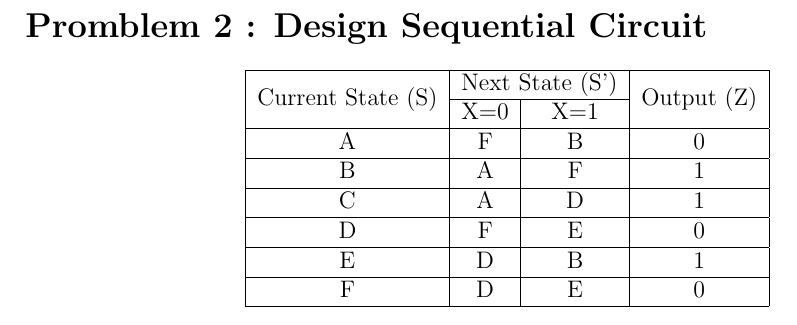
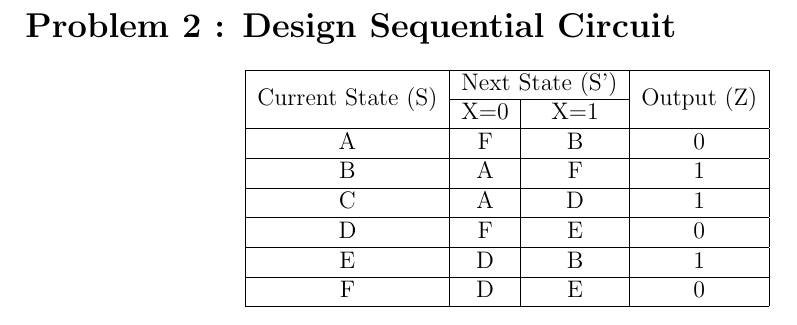
Before and after one commit to canh25xp/VHDL_Weekly_Assignment, a LaTeX problem sheet (Assignment_1_solution.tex, which reads vhdl-assignment.cls): part of page 4 of 4, cut so that both start at the same text. Compiled offline with pdfLaTeX.

Commit message:
Edit problem Enviroment

```diff
--- a/Assignment_1_solution.tex
+++ b/Assignment_1_solution.tex
@@ -126,9 +125,9 @@ $\Rightarrow F=WX+X'Z$
     \end{multicols*}
 
     \pagebreak
+\end{problem}
 
-\section*{Promblem 2 : Design Sequential Circuit}
-
+\begin{problem}{Design Sequential Circuit}
     \begin{center}
         \begin{tabular}{|c|cc|c|}
             \hline
@@ -142,5 +141,6 @@ $\Rightarrow F=WX+X'Z$
             F                                  & \multicolumn{1}{c|}{D  }             & E                           & 0 \\ \hline
         \end{tabular}
     \end{center}
+\end{problem}
 
 \end{document}
--- a/vhdl-assignment.cls
+++ b/vhdl-assignment.cls
@@ -22,22 +22,9 @@
 
 \author{Ngo Van Canh}
 
-% =============Create Problem Sections=============
-\newcommand{\enterProblemHeader}[1]{
-    \nobreak\extramarks{}{Problem \arabic{#1} continued on next page\ldots}\nobreak{}
-    \nobreak\extramarks{Problem \arabic{#1} (continued)}{Problem \arabic{#1} continued on next page\ldots}\nobreak{}
-}
-
-\newcommand{\exitProblemHeader}[1]{
-    \nobreak\extramarks{Problem \arabic{#1} (continued)}{Problem \arabic{#1} continued on next page\ldots}\nobreak{}
-    \stepcounter{#1}
-    \nobreak\extramarks{Problem \arabic{#1}}{}\nobreak{}
-}
-
 \setcounter{secnumdepth}{0}
 \newcounter{ProblemCounter}
 \setcounter{ProblemCounter}{1}
-\nobreak\extramarks{Problem \arabic{ProblemCounter}}{}\nobreak{}
 
 % =============Problem Environment=============
 \newenvironment{problem}[2][-1]{
@@ -45,8 +32,4 @@
         \setcounter{ProblemCounter}{#1}
     \fi
     \section{Problem \arabic{ProblemCounter} : #2}
-    \enterProblemHeader{ProblemCounter}
-    }
-    {
-    \exitProblemHeader{ProblemCounter}
-    }
+    }{\stepcounter{ProblemCounter}}
```
Also changed, not shown: Assignment_2_solution.tex (+8 -9 lines), Assignment_1_solution.tex (3 more changed lines), 3 other files. Lines whose indentation alone changed are shown as unchanged.
